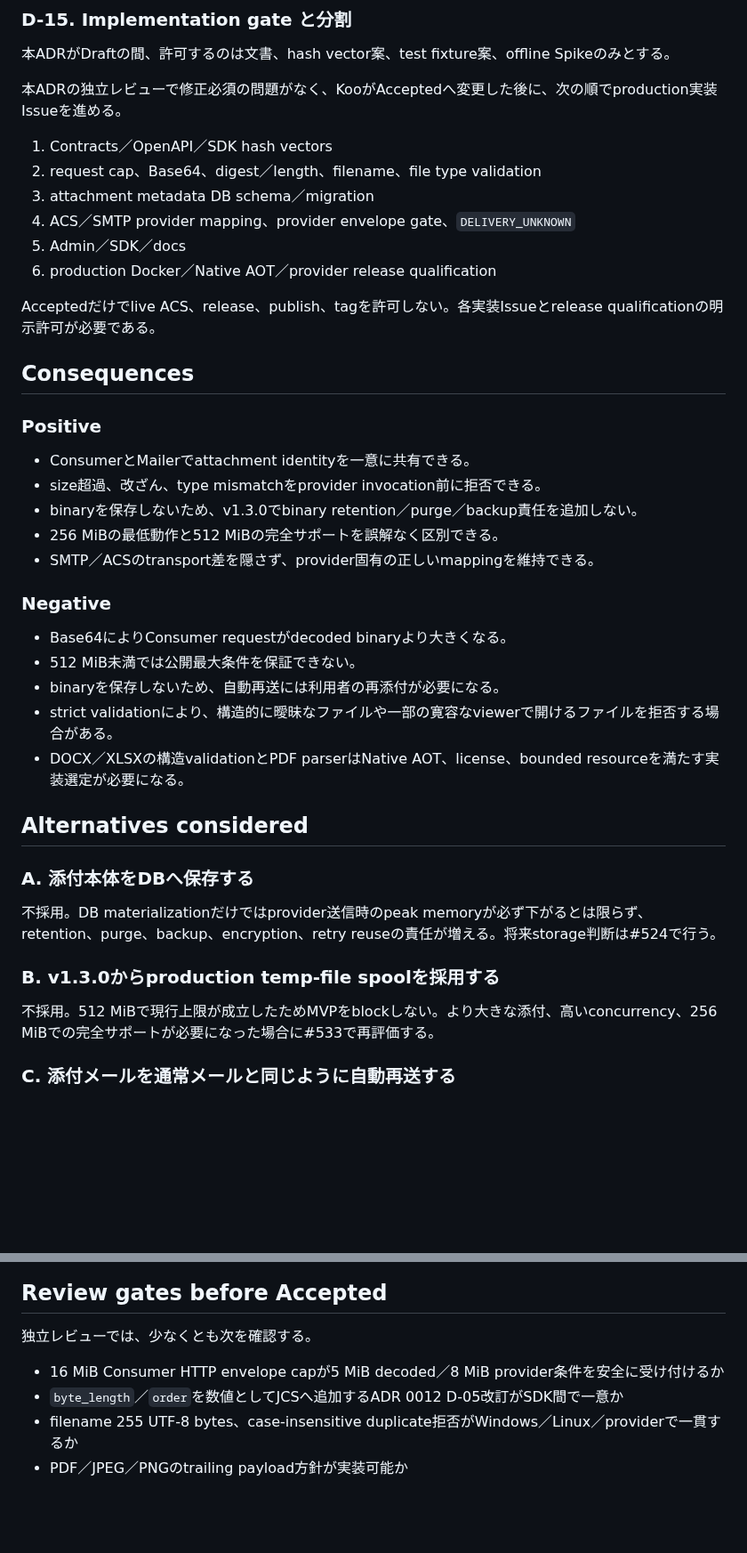
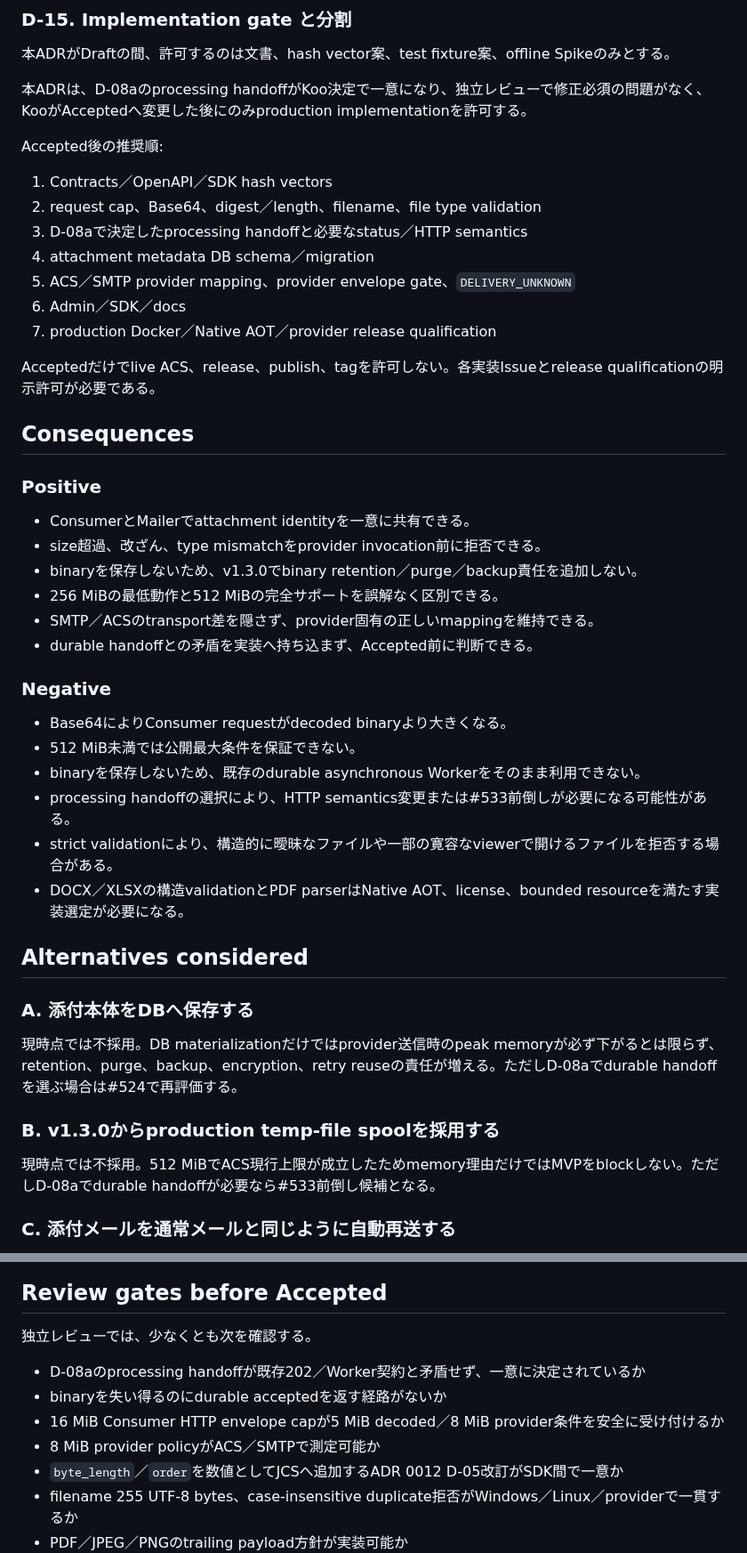
Before and after one commit to kooiei-in4a/amane-mailer, a Markdown page: docs/adr/0022-attachment-contract-validation-and-delivery-boundaries.md, 2 parts joined by grey strips. Shown at 89% size. Rendered like a GitHub page; blank space fills up the shorter version.

Commit message:
docs(#523): expose attachment processing handoff blocker

```diff
--- a/docs/adr/0022-attachment-contract-validation-and-delivery-boundaries.md
+++ b/docs/adr/0022-attachment-contract-validation-and-delivery-boundaries.md
@@ -362,14 +395,17 @@ Adminからattachment binaryをdownloadする機能はv1.3.0非目標とする
 
 本ADRがDraftの間、許可するのは文書、hash vector案、test fixture案、offline Spikeのみとする。
 
-本ADRの独立レビューで修正必須の問題がなく、KooがAcceptedへ変更した後に、次の順でproduction実装Issueを進める。
+本ADRは、D-08aのprocessing handoffがKoo決定で一意になり、独立レビューで修正必須の問題がなく、KooがAcceptedへ変更した後にのみproduction implementationを許可する。
+
+Accepted後の推奨順:
 
 1. Contracts／OpenAPI／SDK hash vectors
 2. request cap、Base64、digest／length、filename、file type validation
-3. attachment metadata DB schema／migration
-4. ACS／SMTP provider mapping、provider envelope gate、`DELIVERY_UNKNOWN`
-5. Admin／SDK／docs
-6. production Docker／Native AOT／provider release qualification
+3. D-08aで決定したprocessing handoffと必要なstatus／HTTP semantics
+4. attachment metadata DB schema／migration
+5. ACS／SMTP provider mapping、provider envelope gate、`DELIVERY_UNKNOWN`
+6. Admin／SDK／docs
+7. production Docker／Native AOT／provider release qualification
 
 Acceptedだけでlive ACS、release、publish、tagを許可しない。各実装Issueとrelease qualificationの明示許可が必要である。
 
@@ -382,12 +418,14 @@ Acceptedだけでlive ACS、release、publish、tagを許可しない。各実
 - binaryを保存しないため、v1.3.0でbinary retention／purge／backup責任を追加しない。
 - 256 MiBの最低動作と512 MiBの完全サポートを誤解なく区別できる。
 - SMTP／ACSのtransport差を隠さず、provider固有の正しいmappingを維持できる。
+- durable handoffとの矛盾を実装へ持ち込まず、Accepted前に判断できる。
 
 ### Negative
 
 - Base64によりConsumer requestがdecoded binaryより大きくなる。
 - 512 MiB未満では公開最大条件を保証できない。
-- binaryを保存しないため、自動再送には利用者の再添付が必要になる。
+- binaryを保存しないため、既存のdurable asynchronous Workerをそのまま利用できない。
+- processing handoffの選択により、HTTP semantics変更または#533前倒しが必要になる可能性がある。
 - strict validationにより、構造的に曖昧なファイルや一部の寛容なviewerで開けるファイルを拒否する場合がある。
 - DOCX／XLSXの構造validationとPDF parserはNative AOT、license、bounded resourceを満たす実装選定が必要になる。
 
@@ -395,11 +433,11 @@ Acceptedだけでlive ACS、release、publish、tagを許可しない。各実
 
 ### A. 添付本体をDBへ保存する
 
-不採用。DB materializationだけではprovider送信時のpeak memoryが必ず下がるとは限らず、retention、purge、backup、encryption、retry reuseの責任が増える。将来storage判断は#524で行う。
+現時点では不採用。DB materializationだけではprovider送信時のpeak memoryが必ず下がるとは限らず、retention、purge、backup、encryption、retry reuseの責任が増える。ただしD-08aでdurable handoffを選ぶ場合は#524で再評価する。
 
 ### B. v1.3.0からproduction temp-file spoolを採用する
 
-不採用。512 MiBで現行上限が成立したためMVPをblockしない。より大きな添付、高いconcurrency、256 MiBでの完全サポートが必要になった場合に#533で再評価する。
+現時点では不採用。512 MiBでACS現行上限が成立したためmemory理由だけではMVPをblockしない。ただしD-08aでdurable handoffが必要なら#533前倒し候補となる。
 
 ### C. 添付メールを通常メールと同じように自動再送する
 
@@ -417,7 +455,10 @@ Acceptedだけでlive ACS、release、publish、tagを許可しない。各実
 
 独立レビューでは、少なくとも次を確認する。
 
+- D-08aのprocessing handoffが既存202／Worker契約と矛盾せず、一意に決定されているか
+- binaryを失い得るのにdurable acceptedを返す経路がないか
 - 16 MiB Consumer HTTP envelope capが5 MiB decoded／8 MiB provider条件を安全に受け付けるか
+- 8 MiB provider policyがACS／SMTPで測定可能か
 - `byte_length`／`order`を数値としてJCSへ追加するADR 0012 D-05改訂がSDK間で一意か
 - filename 255 UTF-8 bytes、case-insensitive duplicate拒否がWindows／Linux／providerで一貫するか
 - PDF／JPEG／PNGのtrailing payload方針が実装可能か
```
Also changed, not shown: other parts of docs/adr/0022-attachment-contract-validation-and-delivery-boundaries.md (+44 -11 lines).
